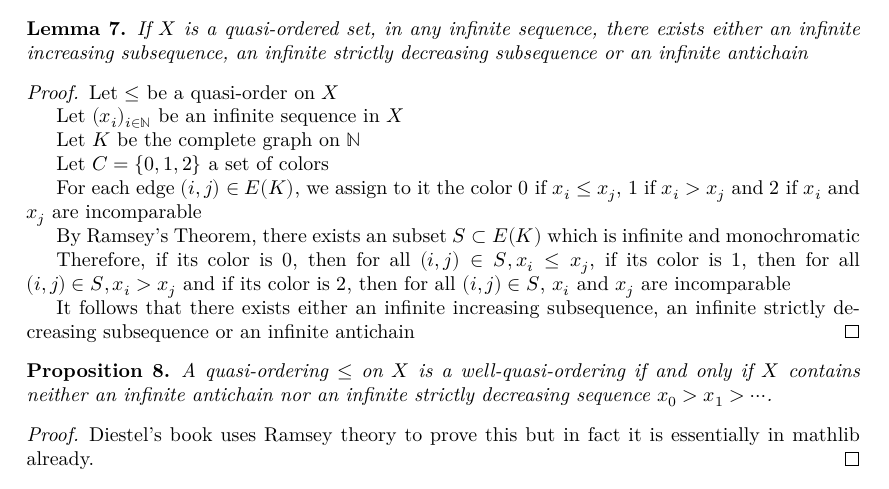
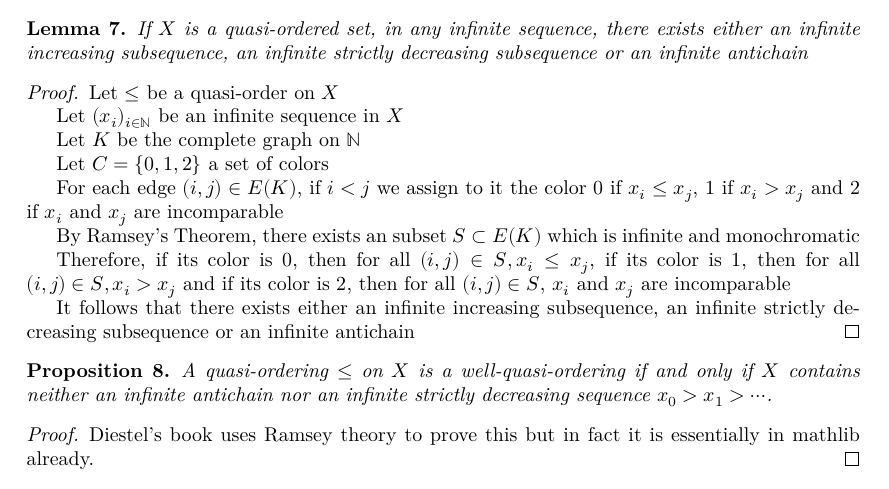
Before and after one commit to vbeffara/Graphs, a LaTeX thesis (blueprint/src/print.tex, which reads blueprint/src/ch12_minors.tex): part of page 7 of 10, cut so that both start at the same text. Compiled offline with XeLaTeX.

Commit message:
edit QO_tricolor in WQO.lean correction of lemma in ch12_minors.tex

```diff
--- a/blueprint/src/ch12_minors.tex
+++ b/blueprint/src/ch12_minors.tex
@@ -16,7 +16,7 @@
 
   Let \(C=\{0,1,2\}\) a set of colors
 
-  For each edge \((i,j)\in E(K)\), we assign to it the color \(0\) if \(x_i\leq x_j\), \(1\) if \(x_i>x_j\) and \(2\) if \(x_i\) and \(x_j\) are incomparable
+  For each edge \((i,j)\in E(K)\), if \(i<j\) we assign to it the color \(0\) if \(x_i\leq x_j\), \(1\) if \(x_i>x_j\) and \(2\) if \(x_i\) and \(x_j\) are incomparable
 
   By Ramsey's Theorem, there exists an subset \(S\subset E(K)\) which is infinite and monochromatic
 
```
Also changed, not shown: 1 other file.
